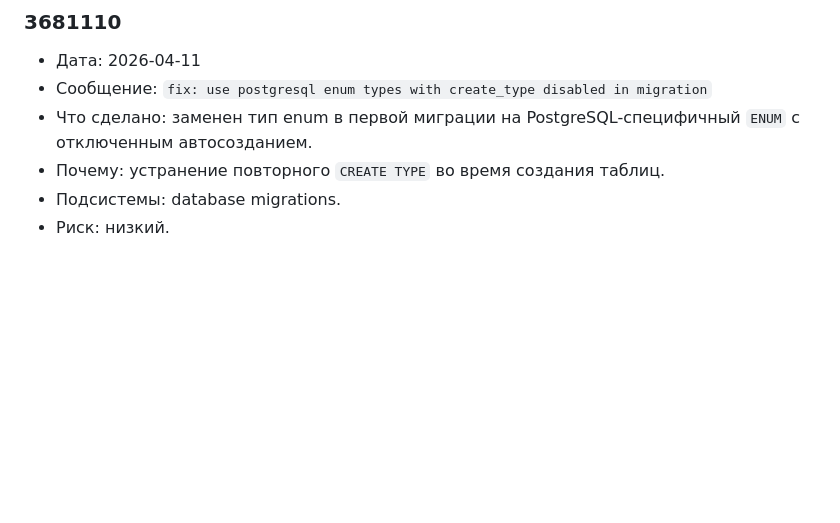
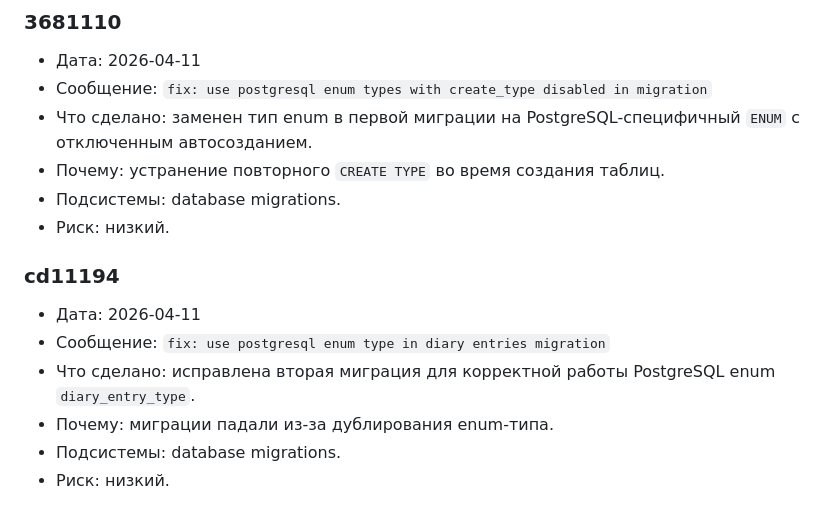
Before and after one commit to artkozk/develop-a-habit, a Markdown page: docs/COMMITS_LOG.md, the part around the change. Rendered like a GitHub page; blank space fills up the shorter version.

Commit message:
docs: append diary migration enum fix records

```diff
--- a/docs/COMMITS_LOG.md
+++ b/docs/COMMITS_LOG.md
@@ -155,3 +155,11 @@
 - Почему: устранение повторного `CREATE TYPE` во время создания таблиц.
 - Подсистемы: database migrations.
 - Риск: низкий.
+
+### cd11194
+- Дата: 2026-04-11
+- Сообщение: `fix: use postgresql enum type in diary entries migration`
+- Что сделано: исправлена вторая миграция для корректной работы PostgreSQL enum `diary_entry_type`.
+- Почему: миграции падали из-за дублирования enum-типа.
+- Подсистемы: database migrations.
+- Риск: низкий.
```
Also changed, not shown: docs/AI_FUNCTIONAL_SPEC_APPEND_ONLY.md (+1 -0 lines), docs/PRODUCT_SPEC_APPEND_ONLY.md (+1 -0 lines).
